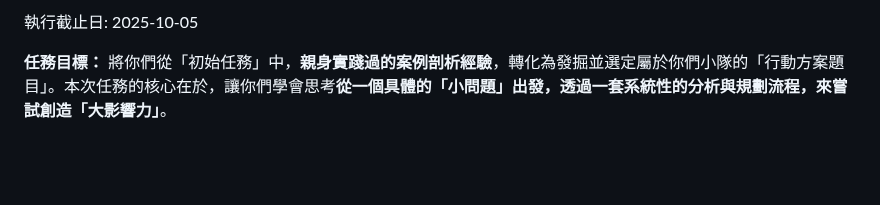
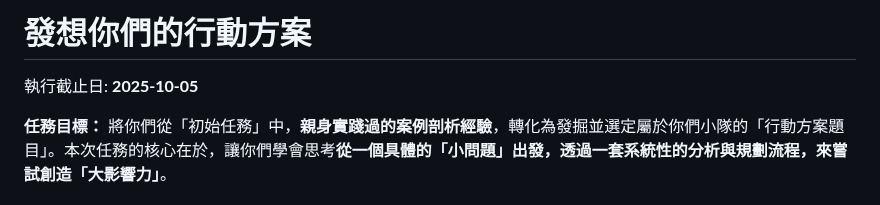
Before and after one commit to NestorHuang/SOW-Project, a Markdown page: 高鹿七基/認識環境行動方案的規劃與能力的培養/發想你們的行動方案.md, the part around the change. GitHub-like rendering; blank space fills up the shorter version.

Commit message:
修改內容

```diff
--- a/高鹿七基/認識環境行動方案的規劃與能力的培養/發想你們的行動方案.md
+++ b/高鹿七基/認識環境行動方案的規劃與能力的培養/發想你們的行動方案.md
@@ -1,4 +1,5 @@
-執行截止日: 2025-10-05
+# 發想你們的行動方案
+執行截止日: **2025-10-05**
 
 **任務目標：** 將你們從「初始任務」中，**親身實踐過的案例剖析經驗**，轉化為發掘並選定屬於你們小隊的「行動方案題目」。本次任務的核心在於，讓你們學會思考**從一個具體的「小問題」出發，透過一套系統性的分析與規劃流程，來嘗試創造「大影響力」**。
 
```
